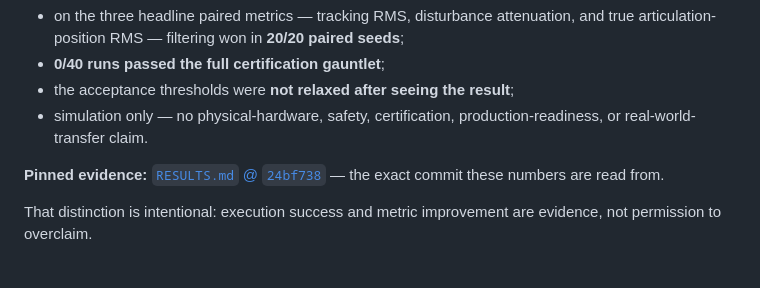
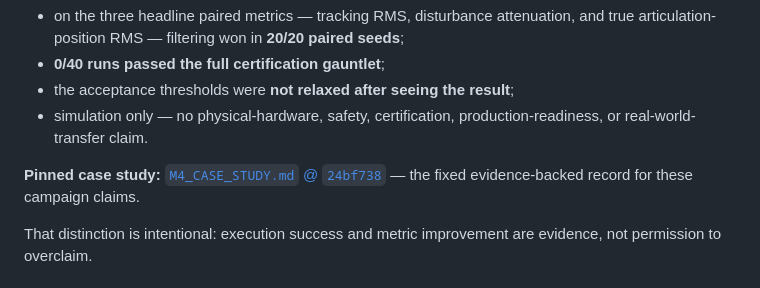
Before and after one commit to camirian/camirian, a Markdown page: README.md, the part around the change. GitHub-like rendering.

Commit message:
docs: repoint the pinned anchor to the M4 case study
RESULTS.md does not state the gauntlet verdict: a whitespace-normalized
search at 24bf7388 finds no "0 of 40", "0/40", "passed the full gauntlet",
or "overall_passed". The profile's most misreadable bullet was therefore
not substantiated by the file the anchor pointed at.

docs/M4_CASE_STUDY.md at the same commit carries all four bullets,
including "Zero of the 40 runs passed the certification gauntlet" and
"were not adjusted to make any arm pass". Repoint the anchor there.

Link remains commit-pinned at 24bf7388e806e9f49f3bee93f754b2b4c00953ff.
One line in README.md; no number, claim, or other line changed.

AI-Assisted-By: Claude (Claude Code)

```diff
--- a/README.md
+++ b/README.md
@@ -21,7 +21,7 @@ The current public campaign was preregistered: **20 seeds × 2 conditions = 40 s
 - the acceptance thresholds were **not relaxed after seeing the result**;
 - simulation only — no physical-hardware, safety, certification, production-readiness, or real-world-transfer claim.
 
-**Pinned evidence:** [`RESULTS.md` @ `24bf738`](https://github.com/camirian/sim-to-real-control-systems-public/blob/24bf7388e806e9f49f3bee93f754b2b4c00953ff/RESULTS.md) — the exact commit these numbers are read from.
+**Pinned case study:** [`M4_CASE_STUDY.md` @ `24bf738`](https://github.com/camirian/sim-to-real-control-systems-public/blob/24bf7388e806e9f49f3bee93f754b2b4c00953ff/docs/M4_CASE_STUDY.md) — the fixed evidence-backed record for these campaign claims.
 
 That distinction is intentional: execution success and metric improvement are evidence, not permission to overclaim.
 
```
